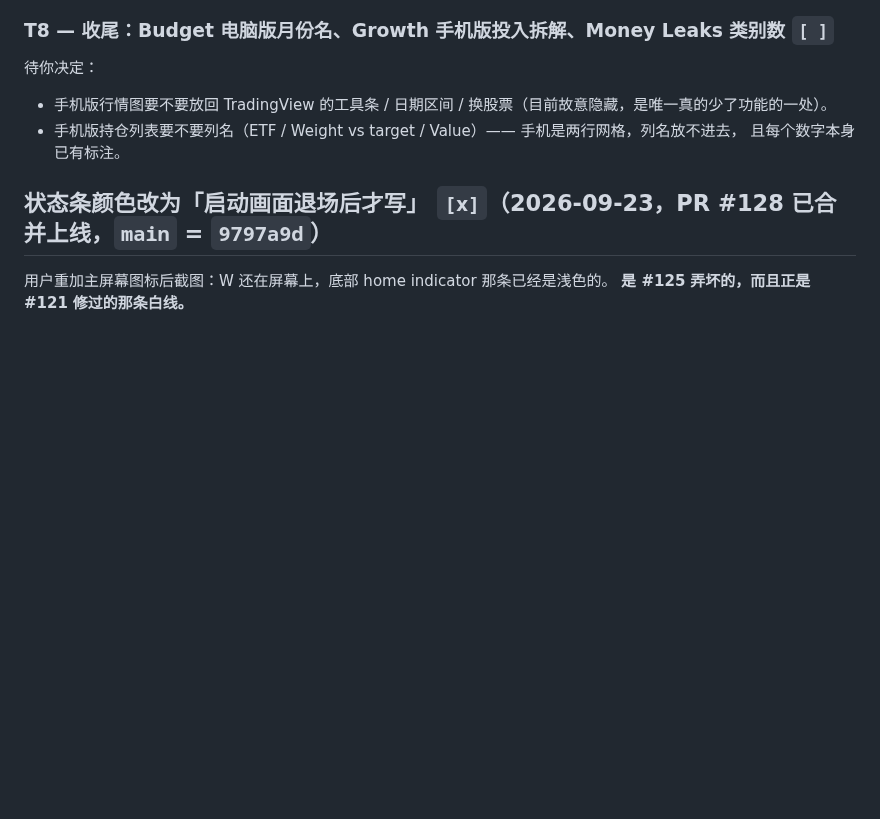
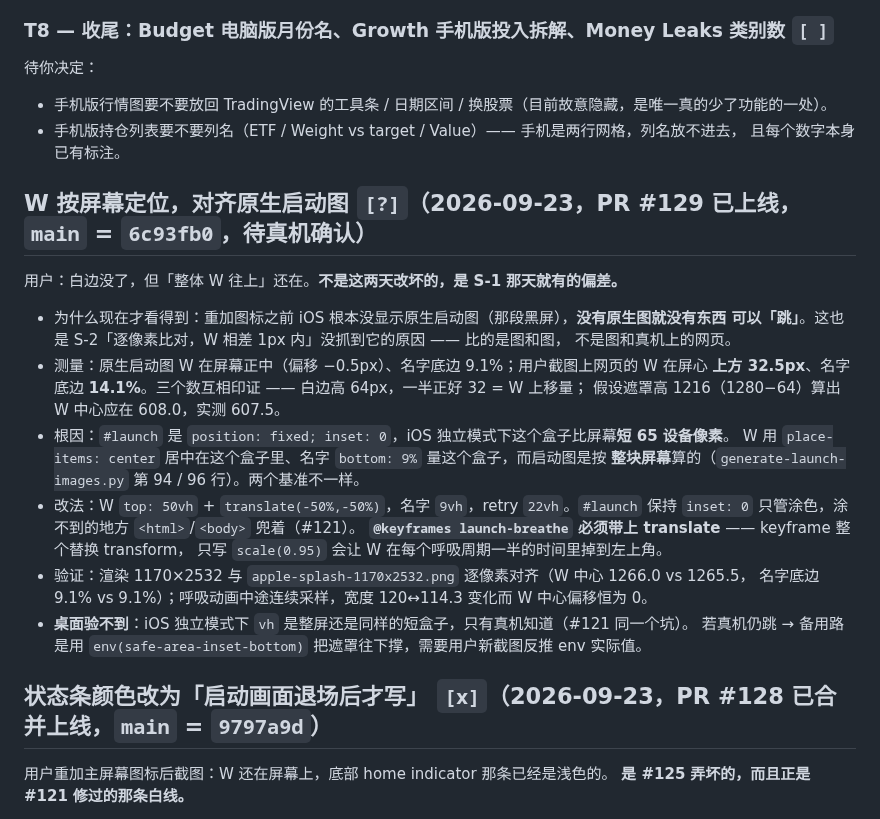
Before and after one commit to geebeng1013-m4/Personal-Wealth-OS, a Markdown page: personal-wealth-os/PLAN.md, the part around the change. Rendered like a GitHub page; blank space fills up the shorter version.

Commit message:
docs: 记录 #129 W 按屏幕定位，以及「先确认线上换版再叫用户验」的流程教训
Co-Authored-By: Claude Opus 5 <noreply@anthropic.com>

```diff
--- a/personal-wealth-os/PLAN.md
+++ b/personal-wealth-os/PLAN.md
@@ -37,6 +37,28 @@ https://claude.ai/artifact/3URvhvbo6ND7gyp8GcdhwY（14 页，1280×900 vs 390×8
 - 手机版行情图要不要放回 TradingView 的工具条 / 日期区间 / 换股票（目前故意隐藏，是唯一真的少了功能的一处）。
 - 手机版持仓列表要不要列名（ETF / Weight vs target / Value）—— 手机是两行网格，列名放不进去，
   且每个数字本身已有标注。
+
+## W 按屏幕定位，对齐原生启动图  `[?]`（2026-09-23，PR #129 已上线，`main` = `6c93fb0`，**待真机确认**）
+
+用户：白边没了，但「整体 W 往上」还在。**不是这两天改坏的，是 S-1 那天就有的偏差。**
+
+- 为什么现在才看得到：重加图标之前 iOS 根本没显示原生启动图（那段黑屏），**没有原生图就没有东西
+  可以「跳」**。这也是 S-2「逐像素比对，W 相差 1px 内」没抓到它的原因 —— 比的是图和图，
+  不是图和真机上的网页。
+- 测量：原生启动图 W 在屏幕正中（偏移 −0.5px）、名字底边 9.1%；用户截图上网页的 W 在屏心
+  **上方 32.5px**、名字底边 **14.1%**。三个数互相印证 —— 白边高 64px，一半正好 32 = W 上移量；
+  假设遮罩高 1216（1280−64）算出 W 中心应在 608.0，实测 607.5。
+- 根因：`#launch` 是 `position: fixed; inset: 0`，iOS 独立模式下这个盒子比屏幕**短 65 设备像素**。
+  W 用 `place-items: center` 居中在这个盒子里、名字 `bottom: 9%` 量这个盒子，而启动图是按
+  **整块屏幕**算的（`generate-launch-images.py` 第 94 / 96 行）。两个基准不一样。
+- 改法：W `top: 50vh` + `translate(-50%,-50%)`，名字 `9vh`，retry `22vh`。`#launch` 保持
+  `inset: 0` 只管涂色，涂不到的地方 `<html>`/`<body>` 兜着（#121）。
+  **`@keyframes launch-breathe` 必须带上 translate** —— keyframe 整个替换 transform，
+  只写 `scale(0.95)` 会让 W 在每个呼吸周期一半的时间里掉到左上角。
+- 验证：渲染 1170×2532 与 `apple-splash-1170x2532.png` 逐像素对齐（W 中心 1266.0 vs 1265.5，
+  名字底边 9.1% vs 9.1%）；呼吸动画中途连续采样，宽度 120↔114.3 变化而 W 中心偏移恒为 0。
+- **桌面验不到**：iOS 独立模式下 `vh` 是整屏还是同样的短盒子，只有真机知道（#121 同一个坑）。
+  若真机仍跳 → 备用路是用 `env(safe-area-inset-bottom)` 把遮罩往下撑，需要用户新截图反推 env 实际值。
 
 ## 状态条颜色改为「启动画面退场后才写」  `[x]`（2026-09-23，PR #128 已合并上线，`main` = `9797a9d`）
 
```
Also changed, not shown: personal-wealth-os/PROGRESS.md (+23 -1 lines).
